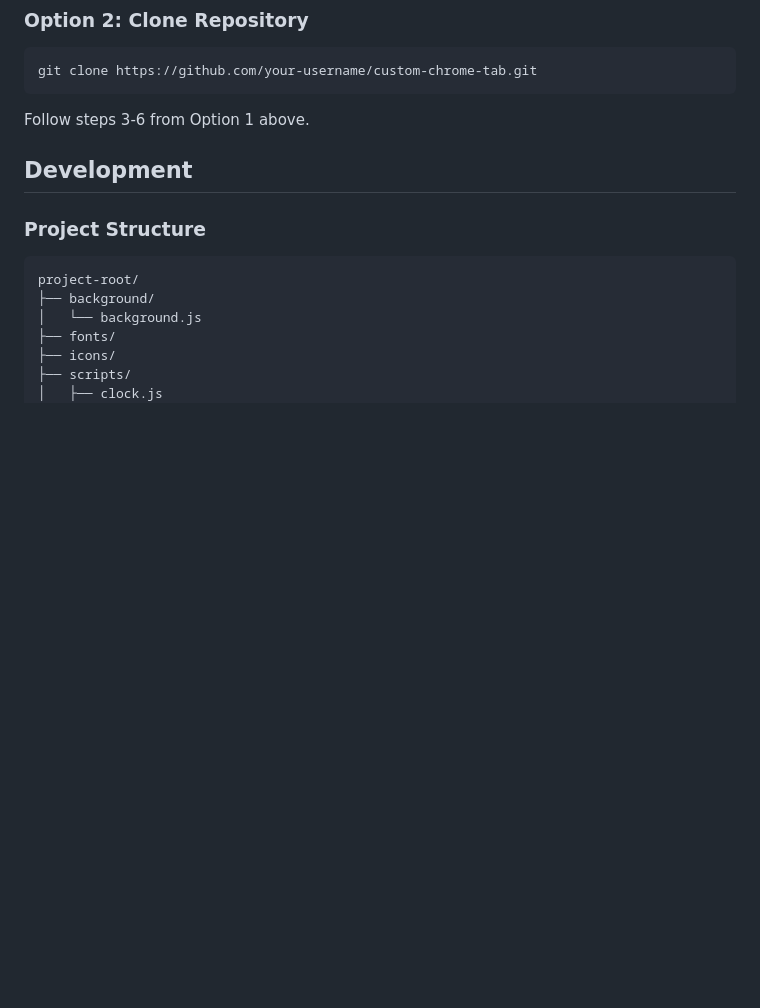
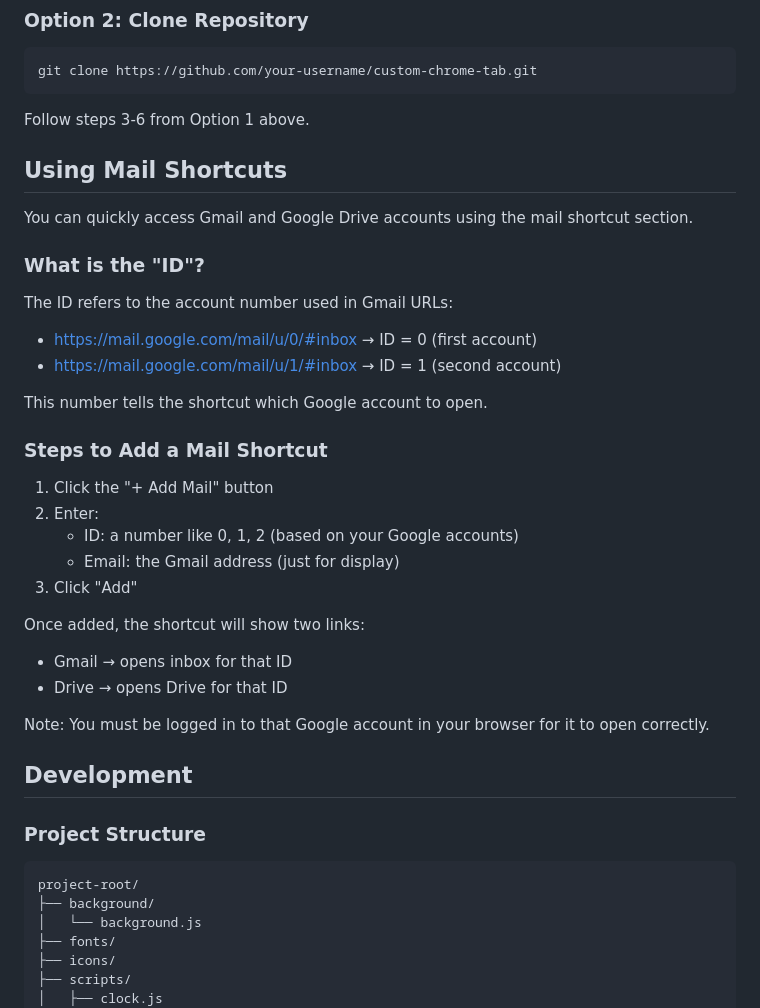
Before and after one commit to Masum-MSNR/my-browser-home, a Markdown page: readme.md, the part around the change. Rendered like a GitHub page; blank space fills up the shorter version.

Commit message:
chore: readme update

````diff
--- a/readme.md
+++ b/readme.md
@@ -44,6 +44,33 @@ git clone https://github.com/your-username/custom-chrome-tab.git
 ```
 
 Follow steps 3-6 from Option 1 above.
+
+## Using Mail Shortcuts
+
+You can quickly access Gmail and Google Drive accounts using the mail shortcut section.
+
+### What is the "ID"?
+
+The ID refers to the account number used in Gmail URLs:
+
+- https://mail.google.com/mail/u/0/#inbox → ID = 0 (first account)
+- https://mail.google.com/mail/u/1/#inbox → ID = 1 (second account)
+
+This number tells the shortcut which Google account to open.
+
+### Steps to Add a Mail Shortcut
+
+1. Click the "+ Add Mail" button
+2. Enter:
+   - ID: a number like 0, 1, 2 (based on your Google accounts)
+   - Email: the Gmail address (just for display)
+3. Click "Add"
+
+Once added, the shortcut will show two links:
+- Gmail → opens inbox for that ID
+- Drive → opens Drive for that ID
+
+Note: You must be logged in to that Google account in your browser for it to open correctly.
 
 ## Development
 
````
